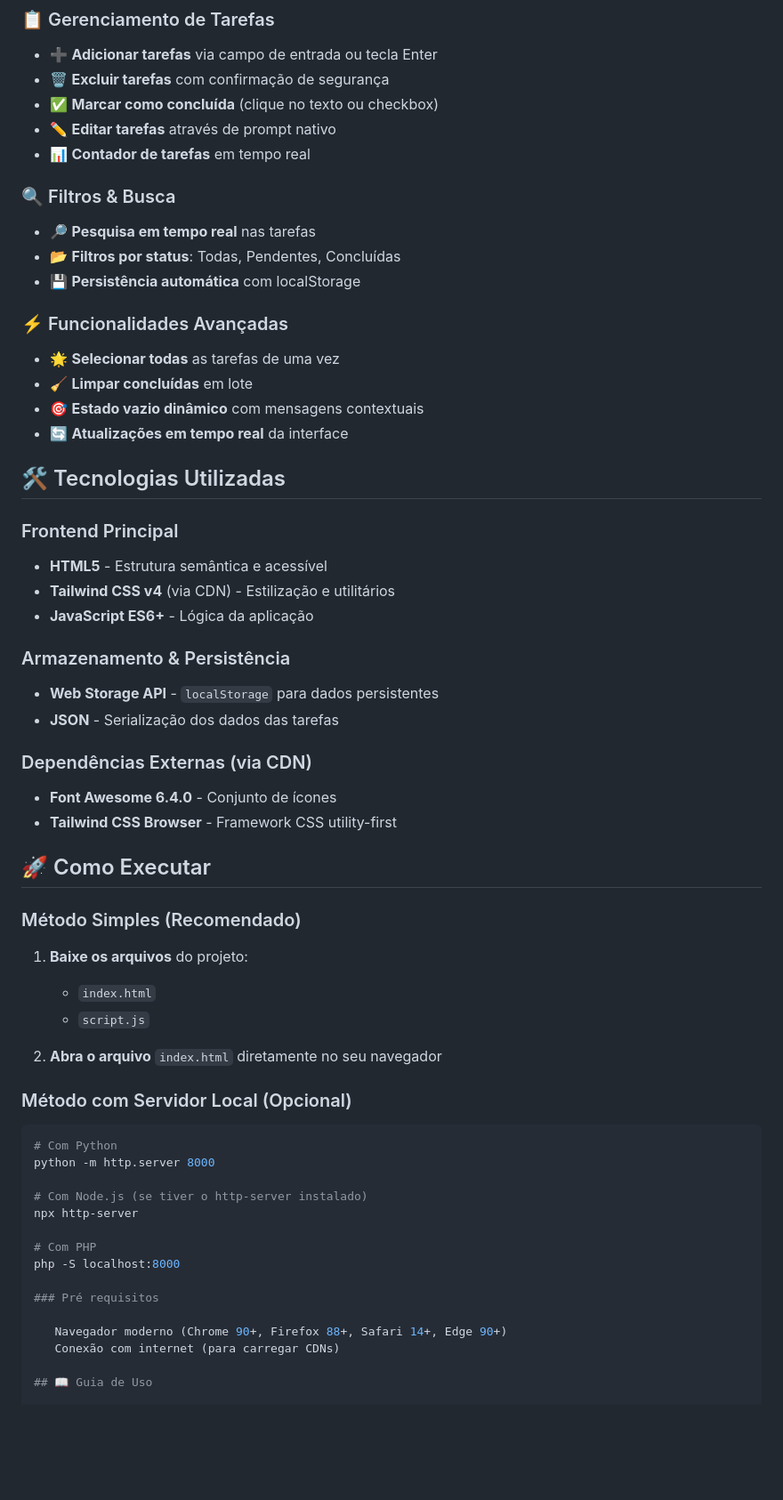
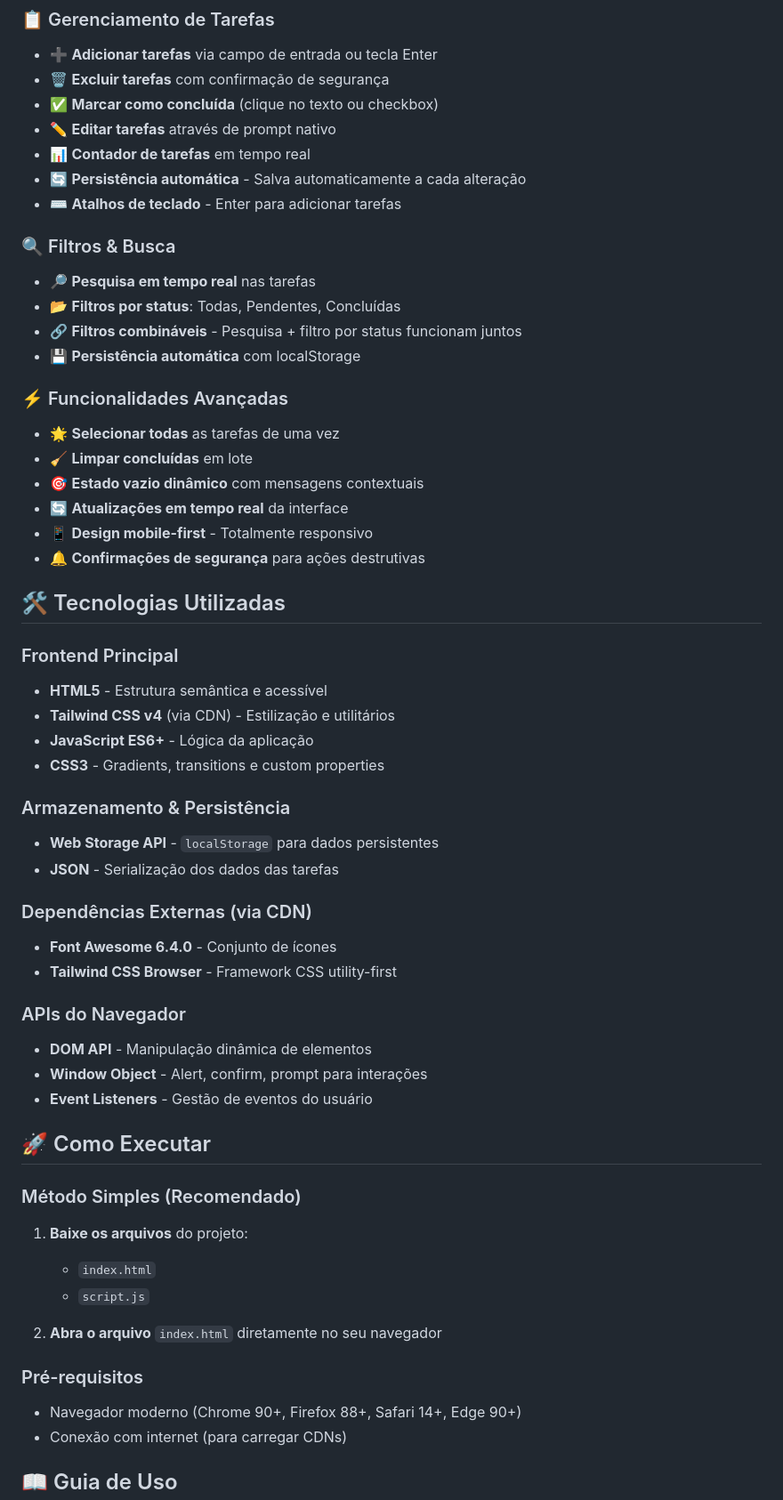
Before and after one commit to Beatriz-Sousa-Andrade/Aula-11---IA, a Markdown page: readme.md, the part around the change printed below. Shown: that part at 89% size. Rendered like a GitHub page; blank space fills up the shorter version.

````diff
--- a/readme.md
+++ b/readme.md
@@ -27,11 +27,14 @@ O **EsToDoList** é um projeto front-end desenvolvido para prática de desenvolv
 - ✅ **Marcar como concluída** (clique no texto ou checkbox)
 - ✏️ **Editar tarefas** através de prompt nativo
 - 📊 **Contador de tarefas** em tempo real
+- 🔄 **Persistência automática** - Salva automaticamente a cada alteração
+- ⌨️ **Atalhos de teclado** - Enter para adicionar tarefas
 
 ### 🔍 Filtros & Busca
 
 - 🔎 **Pesquisa em tempo real** nas tarefas
 - 📂 **Filtros por status**: Todas, Pendentes, Concluídas
+- 🔗 **Filtros combináveis** - Pesquisa + filtro por status funcionam juntos
 - 💾 **Persistência automática** com localStorage
 
 ### ⚡ Funcionalidades Avançadas
@@ -40,6 +43,8 @@ O **EsToDoList** é um projeto front-end desenvolvido para prática de desenvolv
 - 🧹 **Limpar concluídas** em lote
 - 🎯 **Estado vazio dinâmico** com mensagens contextuais
 - 🔄 **Atualizações em tempo real** da interface
+- 📱 **Design mobile-first** - Totalmente responsivo
+- 🔔 **Confirmações de segurança** para ações destrutivas
 
 ## 🛠️ Tecnologias Utilizadas
 
@@ -48,6 +53,7 @@ O **EsToDoList** é um projeto front-end desenvolvido para prática de desenvolv
 - **HTML5** - Estrutura semântica e acessível
 - **Tailwind CSS v4** (via CDN) - Estilização e utilitários
 - **JavaScript ES6+** - Lógica da aplicação
+- **CSS3** - Gradients, transitions e custom properties
 
 ### Armazenamento & Persistência
 
@@ -59,6 +65,12 @@ O **EsToDoList** é um projeto front-end desenvolvido para prática de desenvolv
 - **Font Awesome 6.4.0** - Conjunto de ícones
 - **Tailwind CSS Browser** - Framework CSS utility-first
 
+### APIs do Navegador
+
+- **DOM API** - Manipulação dinâmica de elementos
+- **Window Object** - Alert, confirm, prompt para interações
+- **Event Listeners** - Gestão de eventos do usuário
+
 ## 🚀 Como Executar
 
 ### Método Simples (Recomendado)
@@ -69,22 +81,11 @@ O **EsToDoList** é um projeto front-end desenvolvido para prática de desenvolv
 
 2. **Abra o arquivo** `index.html` diretamente no seu navegador
 
-### Método com Servidor Local (Opcional)
 
-```bash
-# Com Python
-python -m http.server 8000
+### Pré-requisitos
 
-# Com Node.js (se tiver o http-server instalado)
-npx http-server
-
-# Com PHP
-php -S localhost:8000
-
-### Pré requisitos
-
-   Navegador moderno (Chrome 90+, Firefox 88+, Safari 14+, Edge 90+)
-   Conexão com internet (para carregar CDNs)
+- Navegador moderno (Chrome 90+, Firefox 88+, Safari 14+, Edge 90+)
+- Conexão com internet (para carregar CDNs)
 
 ## 📖 Guia de Uso
 
````
Also changed, not shown: other parts of readme.md (+65 -48 lines).
